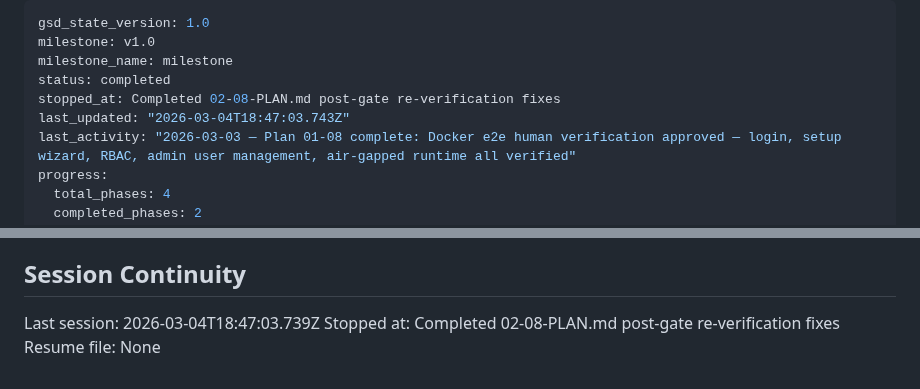
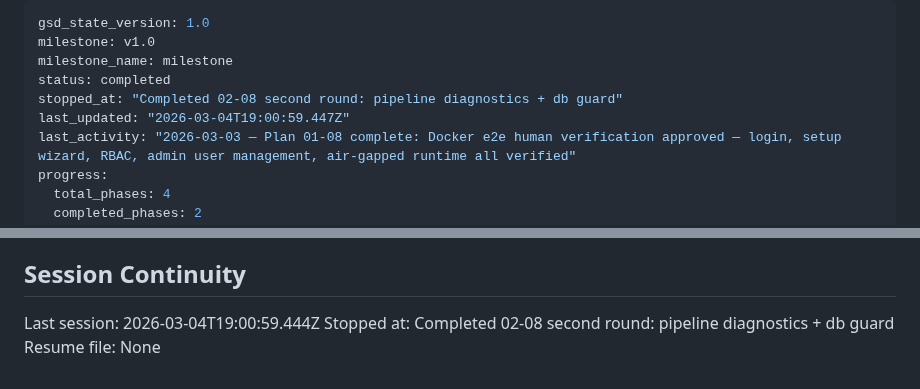
Before and after one commit to NukaW0rld/Revision-Reconciliation, a Markdown page: .planning/STATE.md, 2 parts joined by grey strips. Drawn GitHub-style.

Commit message:
docs(02-08): update summary with second round post-gate fixes
- Document Rev B page selector investigation (already implemented)
- Document pipeline task db=None guard and diagnostic logging fix
- Update ROADMAP.md plan progress to complete

Co-Authored-By: Claude Sonnet 4.6 <noreply@anthropic.com>

```diff
--- a/.planning/STATE.md
+++ b/.planning/STATE.md
@@ -3,8 +3,8 @@ gsd_state_version: 1.0
 milestone: v1.0
 milestone_name: milestone
 status: completed
-stopped_at: Completed 02-08-PLAN.md post-gate re-verification fixes
-last_updated: "2026-03-04T18:47:03.743Z"
+stopped_at: "Completed 02-08 second round: pipeline diagnostics + db guard"
+last_updated: "2026-03-04T19:00:59.447Z"
 last_activity: "2026-03-03 — Plan 01-08 complete: Docker e2e human verification approved — login, setup wizard, RBAC, admin user management, air-gapped runtime all verified"
 progress:
   total_phases: 4
@@ -125,6 +125,6 @@ None yet.
 
 ## Session Continuity
 
-Last session: 2026-03-04T18:47:03.739Z
-Stopped at: Completed 02-08-PLAN.md post-gate re-verification fixes
+Last session: 2026-03-04T19:00:59.444Z
+Stopped at: Completed 02-08 second round: pipeline diagnostics + db guard
 Resume file: None
```
Also changed, not shown: 1 other file.
